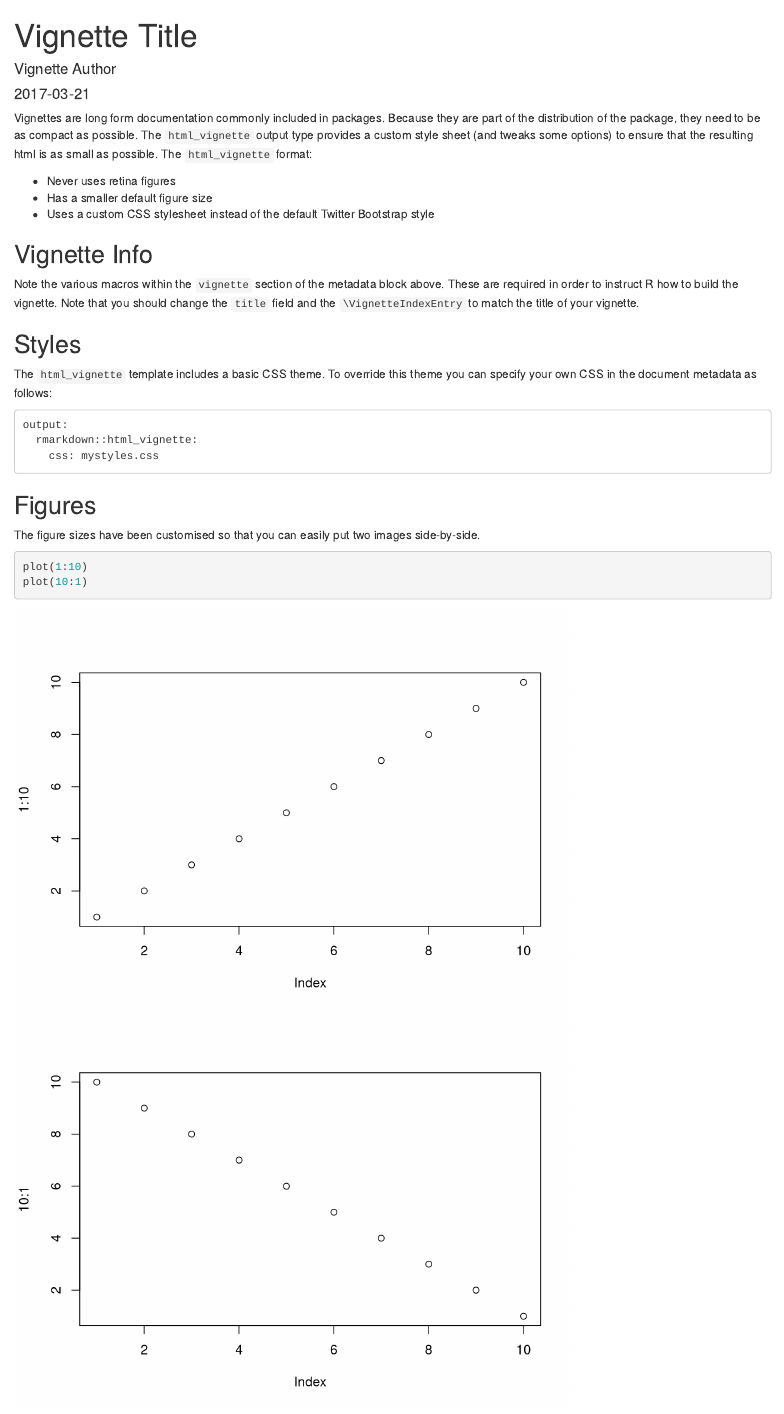
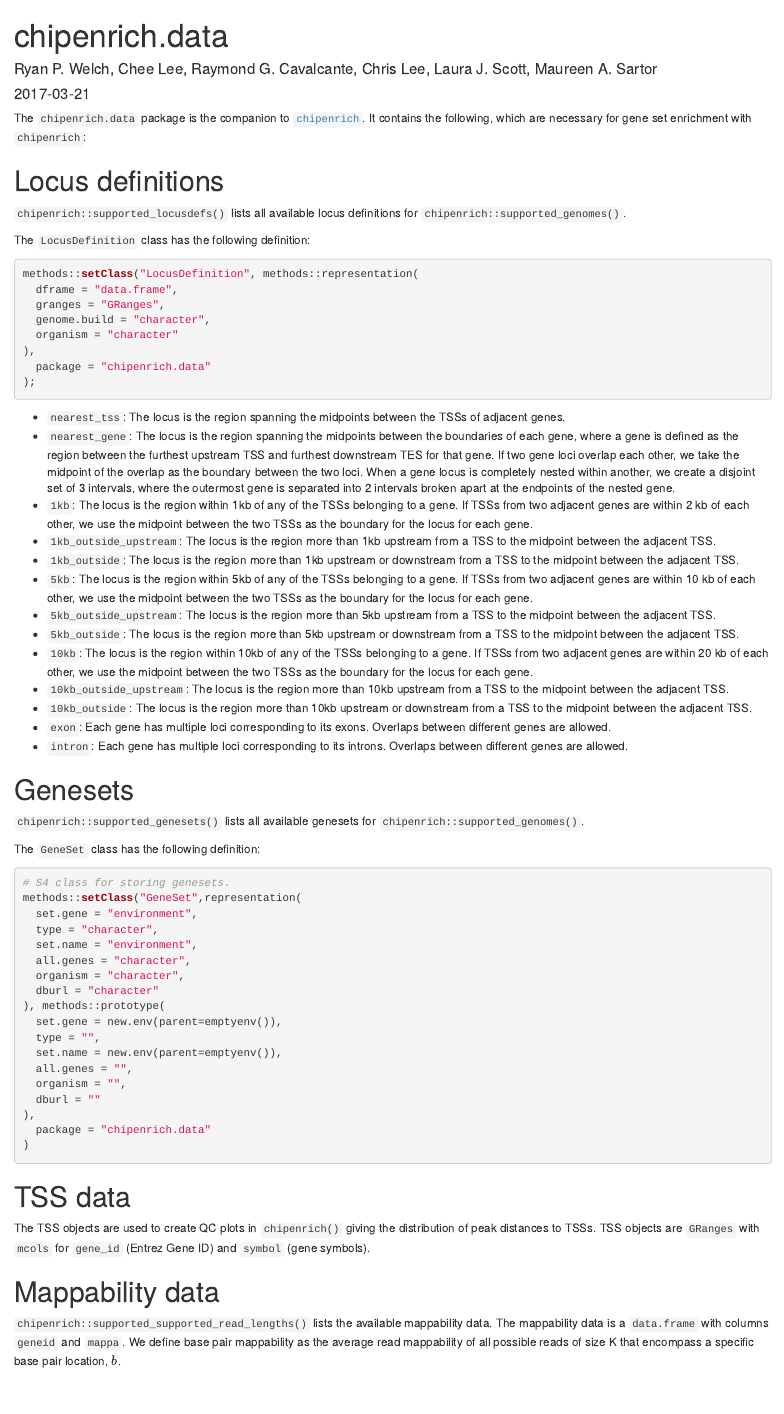
Before and after one commit to sartorlab/chipenrich.data, an R Markdown document (vignettes/chipenrich.data-vignette.Rmd): the page in a window 1100 px wide, from its top. Rendered offline with R 4.5, knitr and Pandoc, with nearby package versions; drawn as R Markdown's standard HTML page in place of the format the file asks for.

Commit message:
Add vignette, remove tests
* Add tests back later...

````diff
--- a/vignettes/chipenrich.data-vignette.Rmd
+++ b/vignettes/chipenrich.data-vignette.Rmd
@@ -1,40 +1,46 @@
 ---
-title: "Vignette Title"
-author: "Vignette Author"
+title: "chipenrich.data"
+author: "Ryan P. Welch, Chee Lee, Raymond G. Cavalcante, Chris Lee, Laura J. Scott, Maureen A. Sartor"
 date: "`r Sys.Date()`"
-output: rmarkdown::html_vignette
+output:
+  BiocStyle::html_document
 vignette: >
-  %\VignetteIndexEntry{Vignette Title}
+  %\VignetteIndexEntry{chipenrich.data}
   %\VignetteEngine{knitr::rmarkdown}
   %\VignetteEncoding{UTF-8}
 ---
 
-Vignettes are long form documentation commonly included in packages. Because they are part of the distribution of the package, they need to be as compact as possible. The `html_vignette` output type provides a custom style sheet (and tweaks some options) to ensure that the resulting html is as small as possible. The `html_vignette` format:
+The `chipenrich.data` package is the companion to [`chipenrich`](http://bioconductor.org/packages/chipenrich). It contains the following, which are necessary for gene set enrichment with `chipenrich`:
 
-- Never uses retina figures
-- Has a smaller default figure size
-- Uses a custom CSS stylesheet instead of the default Twitter Bootstrap style
+# Locus definitions
+`chipenrich::supported_locusdefs()` lists all available locus definitions for `chipenrich::supported_genomes()`.
 
-## Vignette Info
+The `LocusDefinition` class has the following definition:
 
-Note the various macros within the `vignette` section of the metadata block above. These are required in order to instruct R how to build the vignette. Note that you should change the `title` field and the `\VignetteIndexEntry` to match the title of your vignette.
-
-## Styles
-
-The `html_vignette` template includes a basic CSS theme. To override this theme you can specify your own CSS in the document metadata as follows:
-
-    output:
-      rmarkdown::html_vignette:
-        css: mystyles.css
-
-## Figures
-
-The figure sizes have been customised so that you can easily put two images side-by-side.
-
-```{r, fig.show='hold'}
-plot(1:10)
-plot(10:1)
+```{r, eval=FALSE}
+methods::setClass("LocusDefinition", methods::representation(
+  dframe = "data.frame",
+  granges = "GRanges",
+  genome.build = "character",
+  organism = "character"
+),
+  package = "chipenrich.data"
+);
 ```
 
-You can enable figure captions by `fig_caption: yes` in YAML:
+* `nearest_tss`: The locus is the region spanning the midpoints between the TSSs of adjacent genes.
+* `nearest_gene`: The locus is the region spanning the midpoints between the boundaries of each gene, where a gene is defined as the region between the furthest upstream TSS and furthest downstream TES for that gene. If two gene loci overlap each other, we take the midpoint of the overlap as the boundary between the two loci. When a gene locus is completely nested within another, we create a disjoint set of 3 intervals, where the outermost gene is separated into 2 intervals broken apart at the endpoints of the nested gene.
+* `1kb`: The locus is the region within 1kb of any of the TSSs belonging to a gene. If TSSs from two adjacent genes are within 2 kb of each other, we use the midpoint between the two TSSs as the boundary for the locus for each gene.
+* `1kb_outside_upstream`: The locus is the region more than 1kb upstream from a TSS to the midpoint between the adjacent TSS.
+* `1kb_outside`: The locus is the region more than 1kb upstream or downstream from a TSS to the midpoint between the adjacent TSS.
+* `5kb`: The locus is the region within 5kb of any of the TSSs belonging to a gene. If TSSs from two adjacent genes are within 10 kb of each other, we use the midpoint between the two TSSs as the boundary for the locus for each gene.
+* `5kb_outside_upstream`: The locus is the region more than 5kb upstream from a TSS to the midpoint between the adjacent TSS.
+* `5kb_outside`: The locus is the region more than 5kb upstream or downstream from a TSS to the midpoint between the adjacent TSS.
+* `10kb`: The locus is the region within 10kb of any of the TSSs belonging to a gene. If TSSs from two adjacent genes are within 20 kb of each other, we use the midpoint between the two TSSs as the boundary for the locus for each gene.
+* `10kb_outside_upstream`: The locus is the region more than 10kb upstream from a TSS to the midpoint between the adjacent TSS.
+* `10kb_outside`: The locus is the region more than 10kb upstream or downstream from a TSS to the midpoint between the adjacent TSS.
+* `exon`: Each gene has multiple loci corresponding to its exons. Overlaps between different genes are allowed.
+* `intron`: Each gene has multiple loci corresponding to its introns. Overlaps between different genes are allowed.
 
+# Genesets
+`chipenrich::supported_genesets()` lists all available genesets for `chipenrich::supported_genomes()`.
@@ -44,3 +47,22 @@ You can enable figure captions by `fig_caption: yes` in YAML:
 
-Then you can use the chunk option `fig.cap = "Your figure caption."` in **knitr**.
+The `GeneSet` class has the following definition:
 
+```{r, eval=FALSE}
+# S4 class for storing genesets.
+methods::setClass("GeneSet",representation(
+  set.gene = "environment",
+  type = "character",
+  set.name = "environment",
+  all.genes = "character",
+  organism = "character",
+  dburl = "character"
+), methods::prototype(
+  set.gene = new.env(parent=emptyenv()),
+  type = "",
+  set.name = new.env(parent=emptyenv()),
+  all.genes = "",
+  organism = "",
+  dburl = ""
+),
+  package = "chipenrich.data"
+)
@@ -53,6 +69,7 @@ knitr::kable(head(mtcars, 10))
 ```
 
-Also a quote using `>`:
+# TSS data
+The TSS objects are used to create QC plots in `chipenrich()` giving the distribution of peak distances to TSSs. TSS objects are `GRanges` with `mcols` for `gene_id` (Entrez Gene ID) and `symbol` (gene symbols).
 
-> "He who gives up [code] safety for [code] speed deserves neither."
-([via](https://twitter.com/hadleywickham/status/504368538874703872))
+# Mappability data
+`chipenrich::supported_supported_read_lengths()` lists the available mappability data. The mappability data is a `data.frame` with columns `geneid` and `mappa`. We define base pair mappability as the average read mappability of all possible reads of size K that encompass a specific base pair location, $b$.
````
Also changed, not shown: vignettes/chipenrich.data-vignette.Rmd (12 more changed lines), 1 other file.
